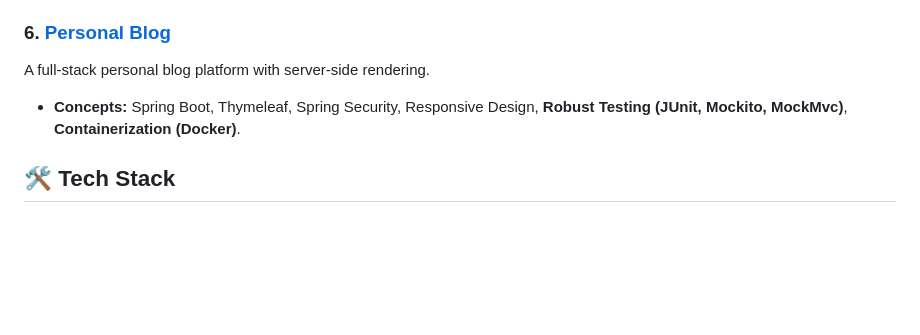
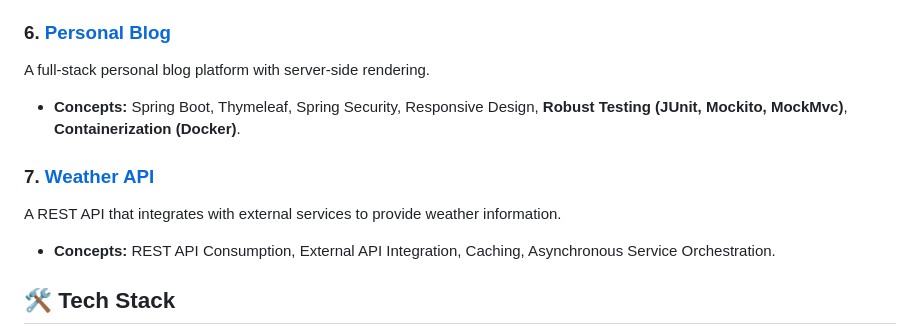
Before and after one commit to massemiso/roadmap-projects, a Markdown page: README.md, the part around the change. Drawn GitHub-style; blank space fills up the shorter version.

Commit message:
[WEATHER-API] docs: add 'README.md' & update root 'README.md'

```diff
--- a/README.md
+++ b/README.md
@@ -44,6 +44,12 @@ A full-stack personal blog platform with server-side rendering.
 
 - **Concepts:** Spring Boot, Thymeleaf, Spring Security, Responsive Design, **Robust Testing (JUnit, Mockito, MockMvc)**, **Containerization (Docker)**.
 
+### 7. [Weather API](./weather-api)
+
+A REST API that integrates with external services to provide weather information.
+
+- **Concepts:** REST API Consumption, External API Integration, Caching, Asynchronous Service Orchestration.
+
 ## 🛠 Tech Stack
 
 - **Go (Golang):** My primary language for CLI tools and high-performance services, emphasizing standard library usage and clean architecture.
```
Also changed, not shown: weather-api/README.md (added, +70 -0 lines).
